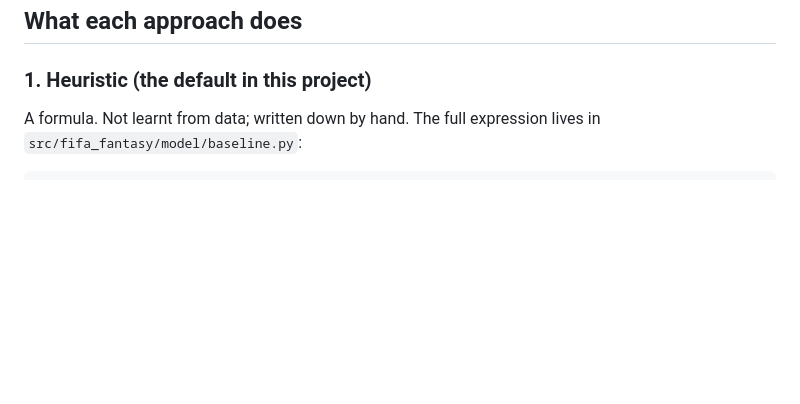
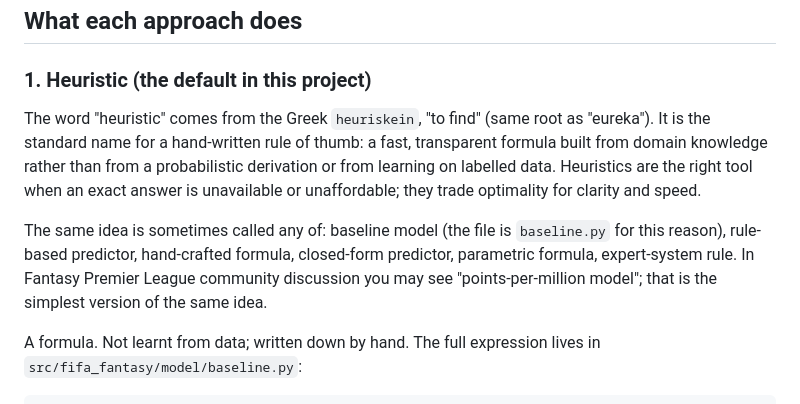
Before and after one commit to AsherDLL/fifa-wc-fantasy, a Markdown page: docs/algorithms-explained.md, the part around the change. GitHub-like rendering; blank space fills up the shorter version.

Commit message:
algorithms-explained.md: explain what "heuristic" means
User asked what we mean by heuristic, where the formula is documented,
why the approach has that name, and whether it has other names.

Added a paragraph at the top of the heuristic section in
docs/algorithms-explained.md covering the etymology (Greek heuriskein,
to find, same root as eureka), what a heuristic is in computing (a
hand-written rule of thumb that trades optimality for clarity), and
the synonyms in common use: baseline model, rule-based predictor,
hand-crafted formula, closed-form predictor, parametric formula,
expert-system rule, "points-per-million model" in the FPL community.

The formula itself was already documented in three places: the
algorithms-explained.md section that follows this paragraph,
docs/baseline.md with every constant tabulated, and the implementation
itself in src/fifa_fantasy/model/baseline.py.

```diff
--- a/docs/algorithms-explained.md
+++ b/docs/algorithms-explained.md
@@ -38,6 +38,21 @@ points per row. Lower is better.
 ## What each approach does
 
 ### 1. Heuristic (the default in this project)
+
+The word "heuristic" comes from the Greek `heuriskein`, "to find"
+(same root as "eureka"). It is the standard name for a hand-written
+rule of thumb: a fast, transparent formula built from domain
+knowledge rather than from a probabilistic derivation or from
+learning on labelled data. Heuristics are the right tool when an
+exact answer is unavailable or unaffordable; they trade optimality
+for clarity and speed.
+
+The same idea is sometimes called any of: baseline model
+(the file is `baseline.py` for this reason), rule-based predictor,
+hand-crafted formula, closed-form predictor, parametric formula,
+expert-system rule. In Fantasy Premier League community discussion
+you may see "points-per-million model"; that is the simplest version
+of the same idea.
 
 A formula. Not learnt from data; written down by hand. The full
 expression lives in `src/fifa_fantasy/model/baseline.py`:
```
